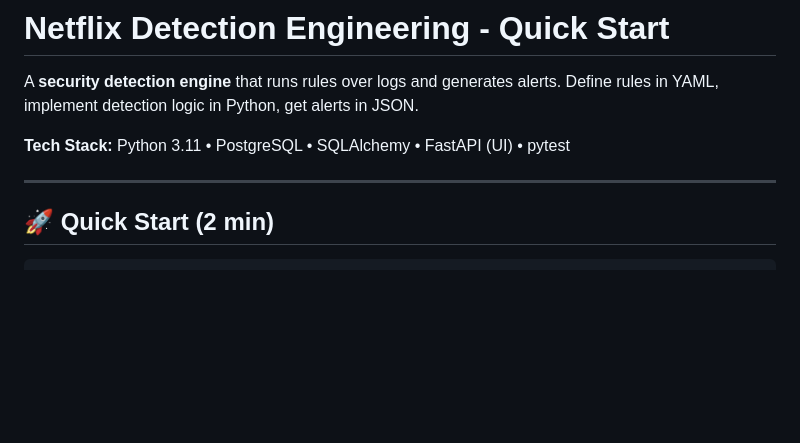
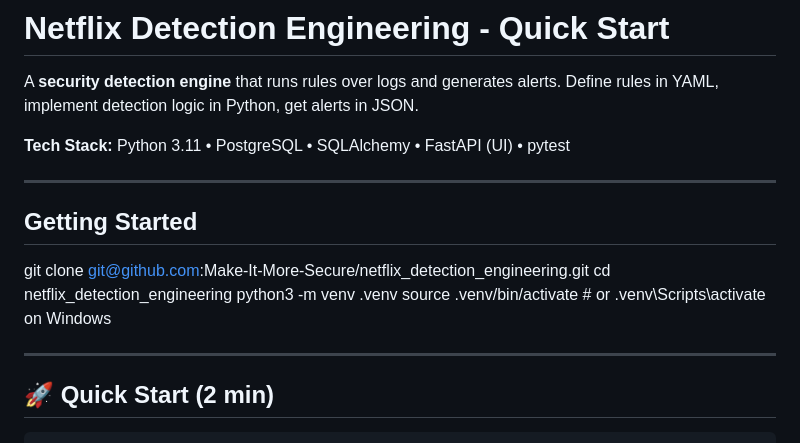
Before and after one commit to Make-It-More-Secure/netflix_detection_engineering, a Markdown page: README.md, the part around the change. Rendered like a GitHub page; blank space fills up the shorter version.

Commit message:
Add Getting Started section to README
Added instructions for setting up the project environment.

````diff
--- a/README.md
+++ b/README.md
@@ -5,7 +5,13 @@ A **security detection engine** that runs rules over logs and generates alerts.
 **Tech Stack:** Python 3.11 • PostgreSQL • SQLAlchemy • FastAPI (UI) • pytest
 
 ---
+## Getting Started
+git clone git@github.com:Make-It-More-Secure/netflix_detection_engineering.git
+cd netflix_detection_engineering
+python3 -m venv .venv
+source .venv/bin/activate   # or .venv\Scripts\activate on Windows
 
+---
 ## 🚀 Quick Start (2 min)
 
 ```bash
````
